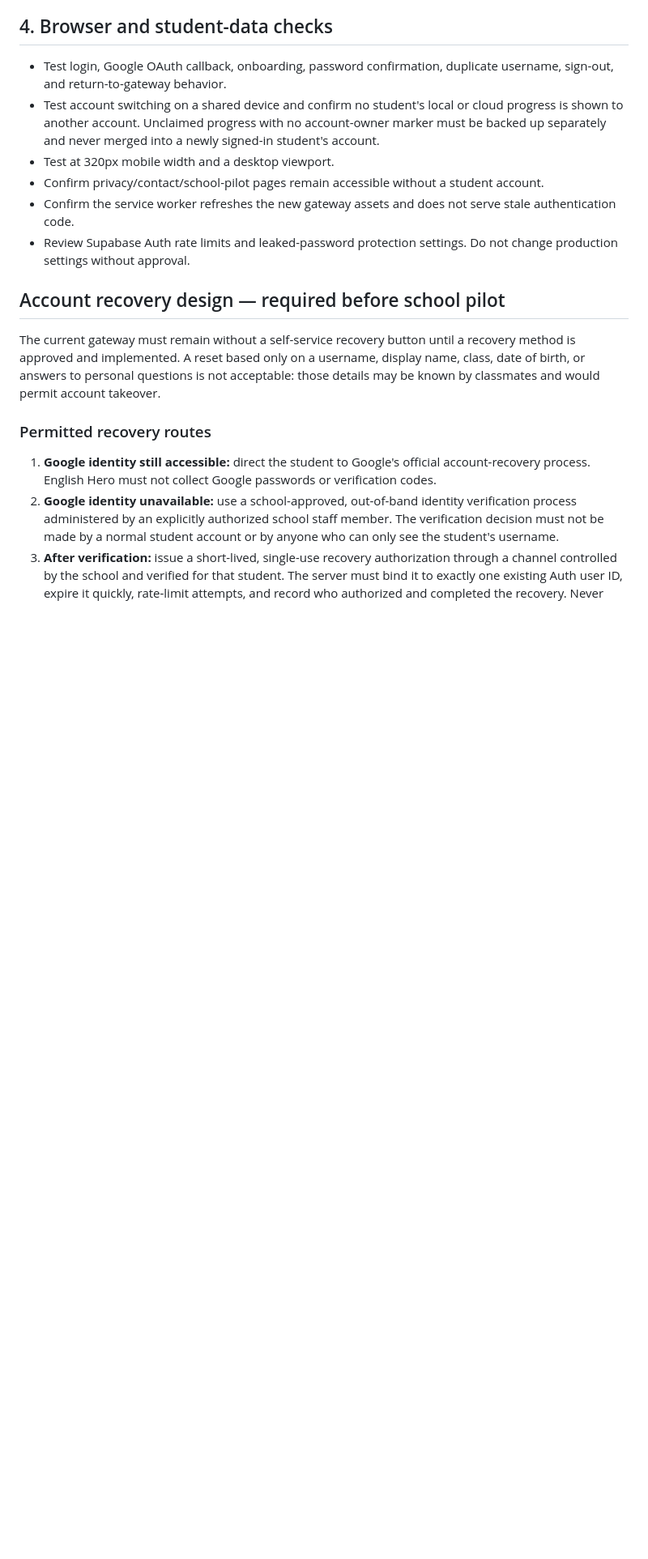
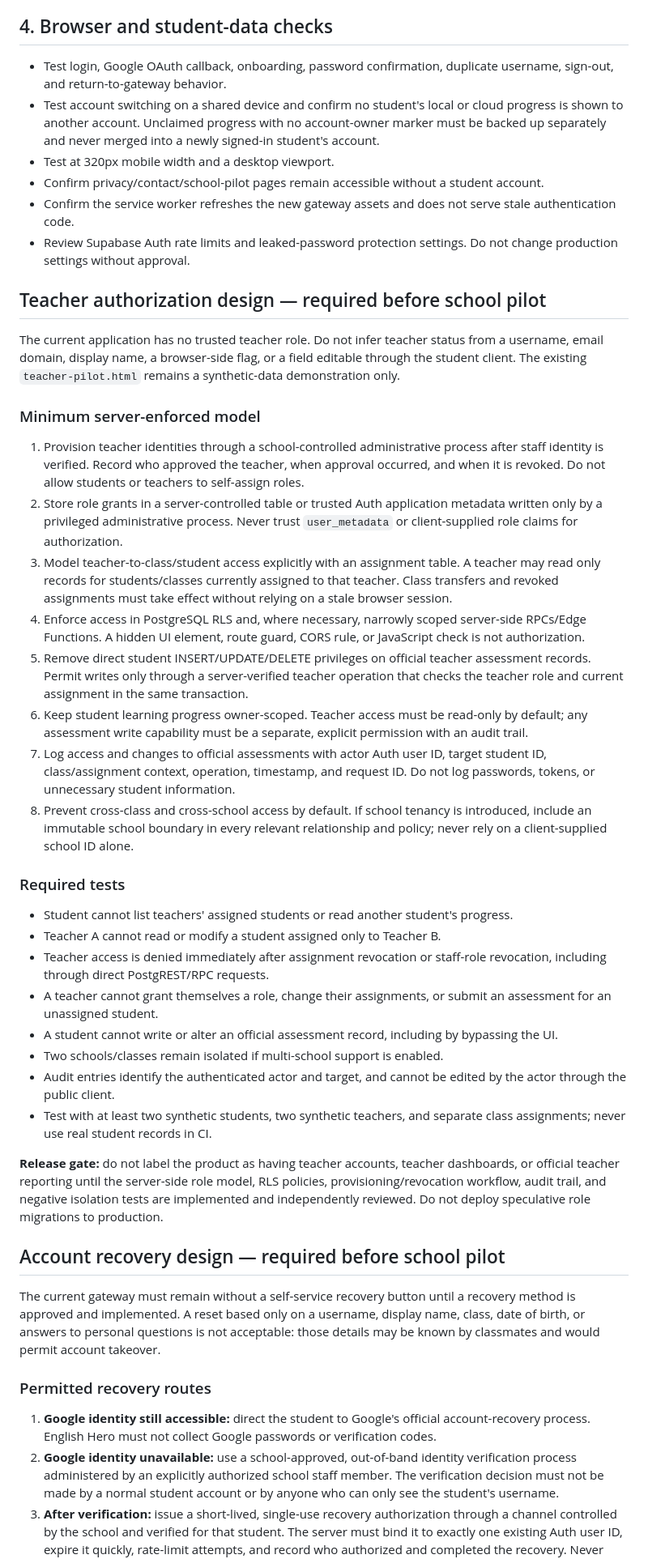
Before and after one commit to mrwael1773/english-hero, a Markdown page: docs/authentication-gateway-deployment.md, the part around the change. Shown at 81% size. Rendered like a GitHub page; blank space fills up the shorter version.

Commit message:
docs: specify server-enforced teacher authorization requirements

```diff
--- a/docs/authentication-gateway-deployment.md
+++ b/docs/authentication-gateway-deployment.md
@@ -68,6 +68,34 @@ The separate test project `knjcyuvhaoievxkzcdog` was checked without changing pr
 - Confirm the service worker refreshes the new gateway assets and does not serve stale authentication code.
 - Review Supabase Auth rate limits and leaked-password protection settings. Do not change production settings without approval.
 
+## Teacher authorization design — required before school pilot
+
+The current application has no trusted teacher role. Do not infer teacher status from a username, email domain, display name, a browser-side flag, or a field editable through the student client. The existing `teacher-pilot.html` remains a synthetic-data demonstration only.
+
+### Minimum server-enforced model
+
+1. Provision teacher identities through a school-controlled administrative process after staff identity is verified. Record who approved the teacher, when approval occurred, and when it is revoked. Do not allow students or teachers to self-assign roles.
+2. Store role grants in a server-controlled table or trusted Auth application metadata written only by a privileged administrative process. Never trust `user_metadata` or client-supplied role claims for authorization.
+3. Model teacher-to-class/student access explicitly with an assignment table. A teacher may read only records for students/classes currently assigned to that teacher. Class transfers and revoked assignments must take effect without relying on a stale browser session.
+4. Enforce access in PostgreSQL RLS and, where necessary, narrowly scoped server-side RPCs/Edge Functions. A hidden UI element, route guard, CORS rule, or JavaScript check is not authorization.
+5. Remove direct student INSERT/UPDATE/DELETE privileges on official teacher assessment records. Permit writes only through a server-verified teacher operation that checks the teacher role and current assignment in the same transaction.
+6. Keep student learning progress owner-scoped. Teacher access must be read-only by default; any assessment write capability must be a separate, explicit permission with an audit trail.
+7. Log access and changes to official assessments with actor Auth user ID, target student ID, class/assignment context, operation, timestamp, and request ID. Do not log passwords, tokens, or unnecessary student information.
+8. Prevent cross-class and cross-school access by default. If school tenancy is introduced, include an immutable school boundary in every relevant relationship and policy; never rely on a client-supplied school ID alone.
+
+### Required tests
+
+- Student cannot list teachers' assigned students or read another student's progress.
+- Teacher A cannot read or modify a student assigned only to Teacher B.
+- Teacher access is denied immediately after assignment revocation or staff-role revocation, including through direct PostgREST/RPC requests.
+- A teacher cannot grant themselves a role, change their assignments, or submit an assessment for an unassigned student.
+- A student cannot write or alter an official assessment record, including by bypassing the UI.
+- Two schools/classes remain isolated if multi-school support is enabled.
+- Audit entries identify the authenticated actor and target, and cannot be edited by the actor through the public client.
+- Test with at least two synthetic students, two synthetic teachers, and separate class assignments; never use real student records in CI.
+
+**Release gate:** do not label the product as having teacher accounts, teacher dashboards, or official teacher reporting until the server-side role model, RLS policies, provisioning/revocation workflow, audit trail, and negative isolation tests are implemented and independently reviewed. Do not deploy speculative role migrations to production.
+
 ## Account recovery design — required before school pilot
 
 The current gateway must remain without a self-service recovery button until a recovery method is approved and implemented. A reset based only on a username, display name, class, date of birth, or answers to personal questions is not acceptable: those details may be known by classmates and would permit account takeover.
```
